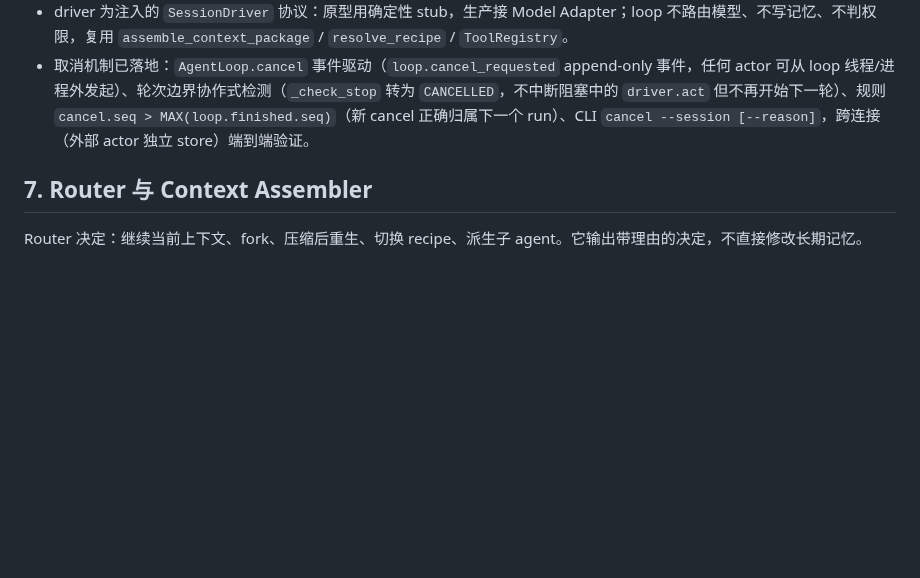
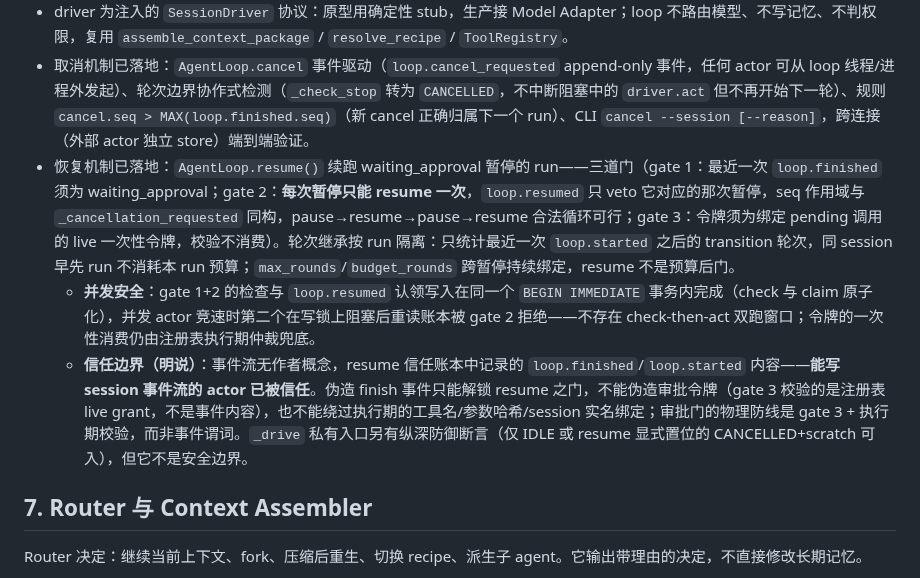
Before and after one commit to yuchenlogin/NoNameAgentHarness, a Markdown page: docs/runtime-architecture.md, the part around the change. GitHub-like rendering; blank space fills up the shorter version.

Commit message:
fix: resume 审查加固——gate 2 事务化堵 TOCTOU 双跑、按 pause 作用域、轮次按 run 隔离（CONTESTED 后修复）
对抗性审查（20 探针 + 多进程竞速，CONTESTED）确认的发现全部修复：
- F1 HIGH: gate 1+2 检查与 loop.resumed 认领写入收进单个
  BEGIN IMMEDIATE 事务（store 现有原语），check 与 claim 原子化——
  竞速双跑从实测 ~10%（注延迟后 100%）降为 0，loser 被 gate 2
  响亮拒绝零驱动，账本永远至多一条 loop.resumed per pause
- F3 MEDIUM: gate 2 从会话级永久 veto 改为 seq 作用域（与
  _cancellation_requested 同构）——pause→resume→pause→resume 合法
  循环恢复可用，同一 pause 重复 resume 仍拒绝（防重放本由一次性
  令牌承担，会话级 veto 只有可用性损失）
- F4 MEDIUM: 轮次继承按 run 隔离——MAX(round) 只统计最近一次
  loop.started 之后，同 session 早先 run 的轮次不再污染预算
- F5 LOW: _drive 私有入口加纵深防御断言（仅 IDLE 或 resume 显式
  置位可入），从 CANCELLED 直接调私有 _drive 被响亮拒绝
- F2 信任边界文档化：事件流无作者概念，能写事件流的 actor 已被
  信任；伪造 finish 不能伪造令牌、不能绕过执行期实名绑定
- 回归测试 13 → 18（多进程竞速、合法循环、同 pause 双拒、多 run
  隔离、_drive 重入拒绝），探针 A3/C4/D3/E1 转正
- CHANGELOG 0.32.0

```diff
--- a/docs/runtime-architecture.md
+++ b/docs/runtime-architecture.md
@@ -159,6 +159,9 @@ IDLE
 - `reconstruct()` 从事件流重建状态 / 轮次 / limits（从 `loop.started` 读回），不依赖进程内对象；
 - driver 为注入的 `SessionDriver` 协议：原型用确定性 stub，生产接 Model Adapter；loop 不路由模型、不写记忆、不判权限，复用 `assemble_context_package` / `resolve_recipe` / `ToolRegistry`。
 - 取消机制已落地：`AgentLoop.cancel` 事件驱动（`loop.cancel_requested` append-only 事件，任何 actor 可从 loop 线程/进程外发起）、轮次边界协作式检测（`_check_stop` 转为 `CANCELLED`，不中断阻塞中的 `driver.act` 但不再开始下一轮）、规则 `cancel.seq > MAX(loop.finished.seq)`（新 cancel 正确归属下一个 run）、CLI `cancel --session [--reason]`，跨连接（外部 actor 独立 store）端到端验证。
+- 恢复机制已落地：`AgentLoop.resume()` 续跑 waiting_approval 暂停的 run——三道门（gate 1：最近一次 `loop.finished` 须为 waiting_approval；gate 2：**每次暂停只能 resume 一次**，`loop.resumed` 只 veto 它对应的那次暂停，seq 作用域与 `_cancellation_requested` 同构，pause→resume→pause→resume 合法循环可行；gate 3：令牌须为绑定 pending 调用的 live 一次性令牌，校验不消费）。轮次继承按 run 隔离：只统计最近一次 `loop.started` 之后的 transition 轮次，同 session 早先 run 不消耗本 run 预算；`max_rounds`/`budget_rounds` 跨暂停持续绑定，resume 不是预算后门。
+  - **并发安全**：gate 1+2 的检查与 `loop.resumed` 认领写入在同一个 `BEGIN IMMEDIATE` 事务内完成（check 与 claim 原子化），并发 actor 竞速时第二个在写锁上阻塞后重读账本被 gate 2 拒绝——不存在 check-then-act 双跑窗口；令牌的一次性消费仍由注册表执行期仲裁兜底。
+  - **信任边界（明说）**：事件流无作者概念，resume 信任账本中记录的 `loop.finished`/`loop.started` 内容——**能写 session 事件流的 actor 已被信任**。伪造 finish 事件只能解锁 resume 之门，不能伪造审批令牌（gate 3 校验的是注册表 live grant，不是事件内容），也不能绕过执行期的工具名/参数哈希/session 实名绑定；审批门的物理防线是 gate 3 + 执行期校验，而非事件谓词。`_drive` 私有入口另有纵深防御断言（仅 IDLE 或 resume 显式置位的 CANCELLED+scratch 可入），但它不是安全边界。
 
 ## 7. Router 与 Context Assembler
 
```
